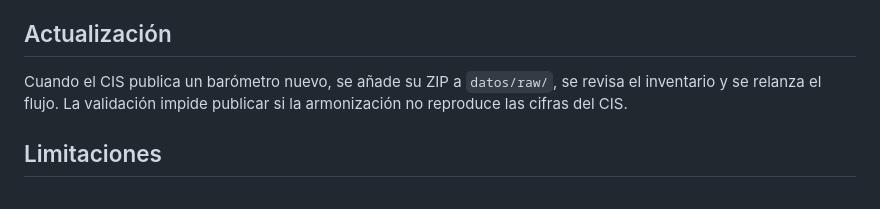
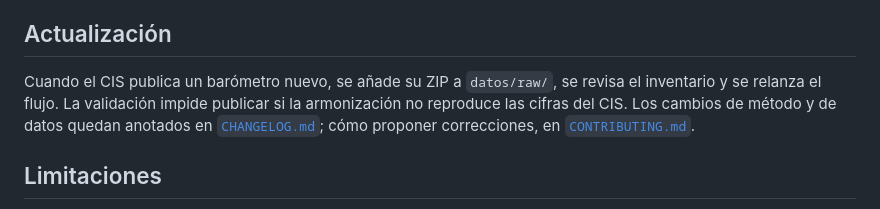
Before and after one commit to gastiaso/barometros, a Markdown page: README.md, the part around the change. GitHub-like rendering.

Commit message:
CHANGELOG.md con el historial de método y datos, y CONTRIBUTING.md

```diff
--- a/README.md
+++ b/README.md
@@ -92,7 +92,7 @@ El detalle técnico está en [`docs/documentacion_tecnica.md`](docs/documentacio
 
 ## Actualización
 
-Cuando el CIS publica un barómetro nuevo, se añade su ZIP a `datos/raw/`, se revisa el inventario y se relanza el flujo. La validación impide publicar si la armonización no reproduce las cifras del CIS.
+Cuando el CIS publica un barómetro nuevo, se añade su ZIP a `datos/raw/`, se revisa el inventario y se relanza el flujo. La validación impide publicar si la armonización no reproduce las cifras del CIS. Los cambios de método y de datos quedan anotados en [`CHANGELOG.md`](CHANGELOG.md); cómo proponer correcciones, en [`CONTRIBUTING.md`](CONTRIBUTING.md).
 
 ## Limitaciones
 
```
Also changed, not shown: CHANGELOG.md (added, +45 -0 lines), CONTRIBUTING.md (added, +21 -0 lines).
